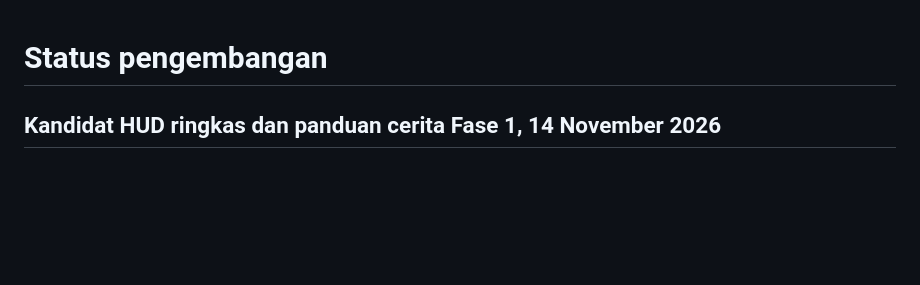
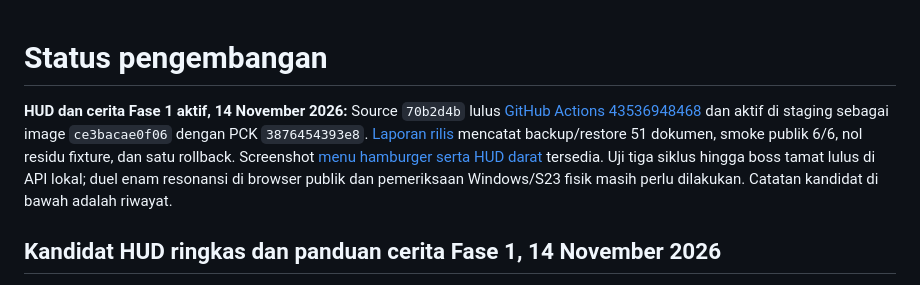
Before and after one commit to ardianryan/Jalasmara-The-Game, a Markdown page: docs/development-status.md, the part around the change. Rendered like a GitHub page; blank space fills up the shorter version.

```diff
--- a/docs/development-status.md
+++ b/docs/development-status.md
@@ -1,4 +1,6 @@
 # Status pengembangan
+
+**HUD dan cerita Fase 1 aktif, 14 November 2026:** Source `70b2d4b` lulus [GitHub Actions 43536948468](https://github.com/ardianryan/Jalasmara-The-Game/actions/runs/43536948468) dan aktif di staging sebagai image `ce3bacae0f06` dengan PCK `3876454393e8`. [Laporan rilis](reviews/hud-phase1-story-staging-2026-11-14.md) mencatat backup/restore 51 dokumen, smoke publik 6/6, nol residu fixture, dan satu rollback. Screenshot [menu hamburger serta HUD darat](visual/hud-phase1-staging-20261114.png) tersedia. Uji tiga siklus hingga boss tamat lulus di API lokal; duel enam resonansi di browser publik dan pemeriksaan Windows/S23 fisik masih perlu dilakukan. Catatan kandidat di bawah adalah riwayat.
 
 ## Kandidat HUD ringkas dan panduan cerita Fase 1, 14 November 2026
 
```
Also changed, not shown: docs/agent-handoff.md (+4 -0 lines), docs/reviews/hud-phase1-story-staging-2026-11-14.md (added, +13 -0 lines), docs/visual/README.md (+6 -0 lines), docs/visual/hud-phase1-staging-20261114.png (added).
